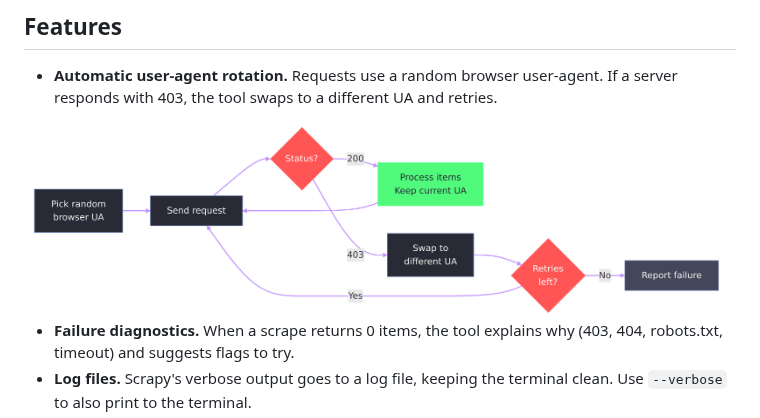
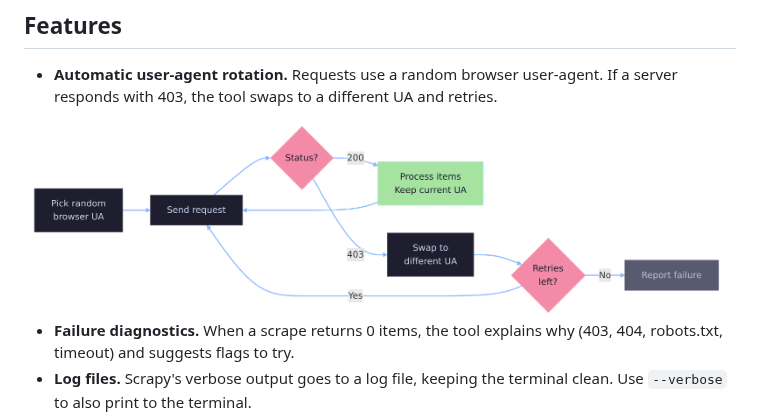
Before and after one commit to ndgigliotti/shopify-spy, a Markdown page: README.md, the part around the change. Drawn GitHub-style; pictures changed too: assets/ua-rotation-catppuccin.png (added).

Commit message:
Switch UA rotation diagram to Catppuccin palette

```diff
--- a/README.md
+++ b/README.md
@@ -74,7 +74,7 @@ Results are saved as JSONL in the output directory (default: `./output`). Use `-
 
 - **Automatic user-agent rotation.** Requests use a random browser user-agent. If a server responds with 403, the tool swaps to a different UA and retries.
 
-<div align="center"><img src="https://raw.githubusercontent.com/ndgigliotti/shopify-spy/master/assets/ua-rotation-neon.png" width="700"></div>
+<div align="center"><img src="https://raw.githubusercontent.com/ndgigliotti/shopify-spy/master/assets/ua-rotation-catppuccin.png" width="700"></div>
 
 - **Failure diagnostics.** When a scrape returns 0 items, the tool explains why (403, 404, robots.txt, timeout) and suggests flags to try.
 - **Log files.** Scrapy's verbose output goes to a log file, keeping the terminal clean. Use `--verbose` to also print to the terminal.
```
Also changed, not shown: 1 other file.
